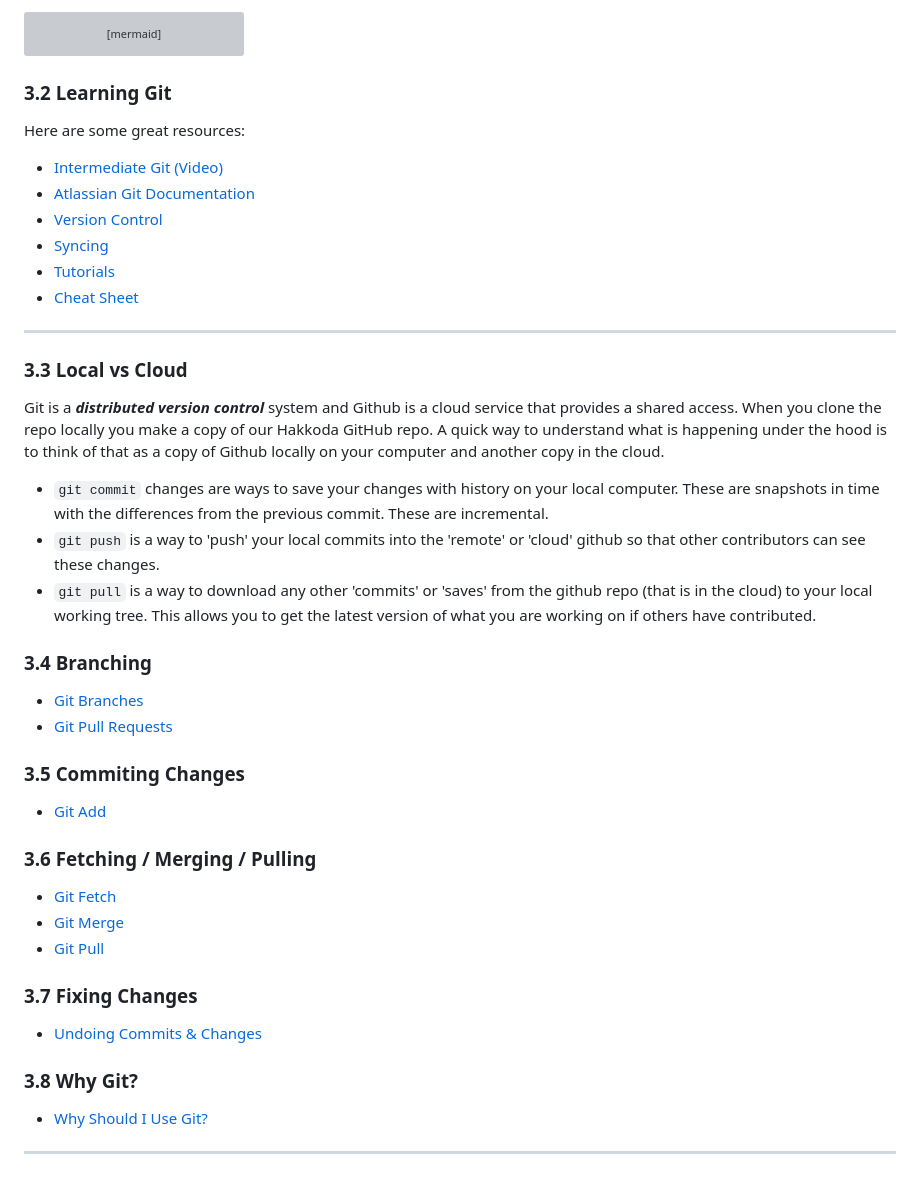
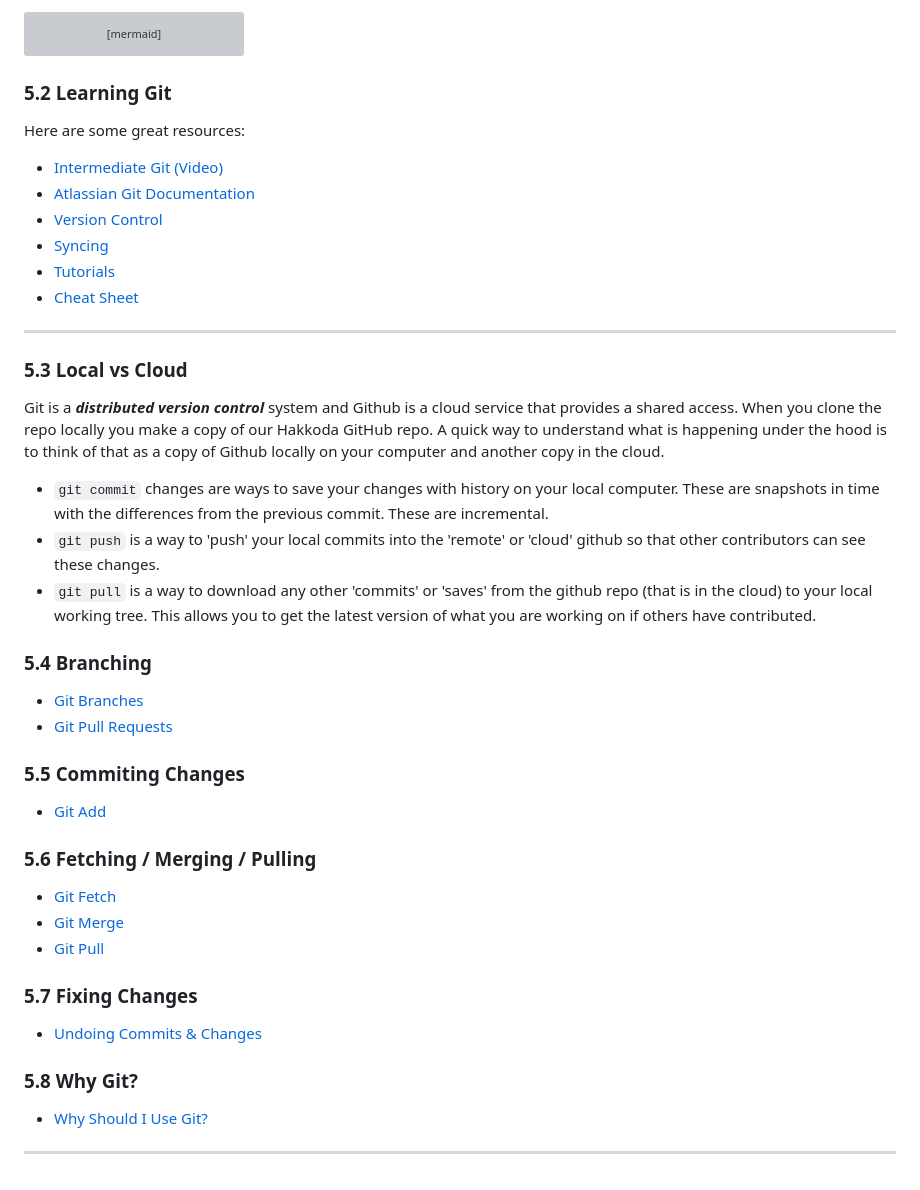
Before and after one commit to lfonsecac/dbt-certification-project, a Markdown page: README.md, the part around the change printed below. GitHub-like rendering; grey boxes are pictures that could not be loaded.

Commit message:
docs: reorganized info on README.md

````diff
--- a/README.md
+++ b/README.md
@@ -139,7 +139,7 @@ graph BT;
     develop --> main;
 ```
 
-### 3.2 Learning Git
+### 5.2 Learning Git
 
 Here are some great resources:
 
@@ -152,7 +152,7 @@ Here are some great resources:
 
 ---
 
-### 3.3 Local vs Cloud
+### 5.3 Local vs Cloud
 
 Git is a ***distributed version control*** system and Github is a cloud service that provides a shared access. When you clone the repo locally you make a copy of our Hakkoda GitHub repo. A quick way to understand what is happening under the hood is to think of that as a copy of Github locally on your computer and another copy in the cloud.
 
@@ -160,26 +160,26 @@ Git is a ***distributed version control*** system and Github is a cloud service
 - `git push` is a way to 'push' your local commits into the 'remote' or 'cloud' github so that other contributors can see these changes.
 - `git pull` is a way to download any other 'commits' or 'saves' from the github repo (that is in the cloud) to your local working tree. This allows you to get the latest version of what you are working on if others have contributed.
 
-### 3.4 Branching
+### 5.4 Branching
 
 - [Git Branches](https://www.atlassian.com/git/tutorials/using-branches)
 - [Git Pull Requests](https://www.atlassian.com/git/tutorials/making-a-pull-request)
 
-### 3.5 Commiting Changes
+### 5.5 Commiting Changes
 
 - [Git Add](https://www.atlassian.com/git/tutorials/saving-changes)
 
-### 3.6 Fetching / Merging / Pulling
+### 5.6 Fetching / Merging / Pulling
 
 - [Git Fetch](https://www.atlassian.com/git/tutorials/syncing/git-fetch)
 - [Git Merge](https://www.atlassian.com/git/tutorials/using-branches/git-merge)
 - [Git Pull](https://www.atlassian.com/git/tutorials/syncing/git-pull)
 
-### 3.7 Fixing Changes
+### 5.7 Fixing Changes
 
 - [Undoing Commits & Changes](https://www.atlassian.com/git/tutorials/undoing-changes)
 
-### 3.8 Why Git?
+### 5.8 Why Git?
 
 - [Why Should I Use Git?](https://www.atlassian.com/git/tutorials/why-git)
 
````
Also changed, not shown: other parts of README.md (+29 -29 lines).
